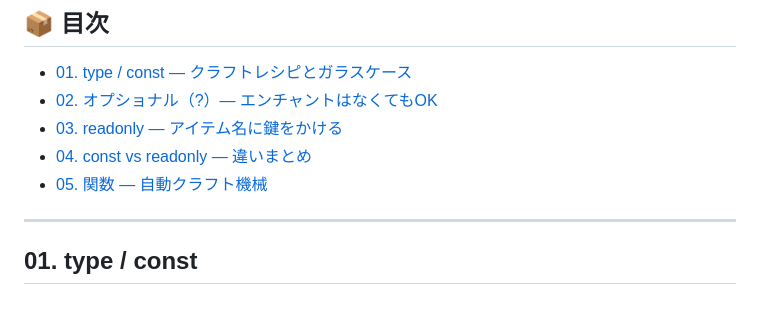
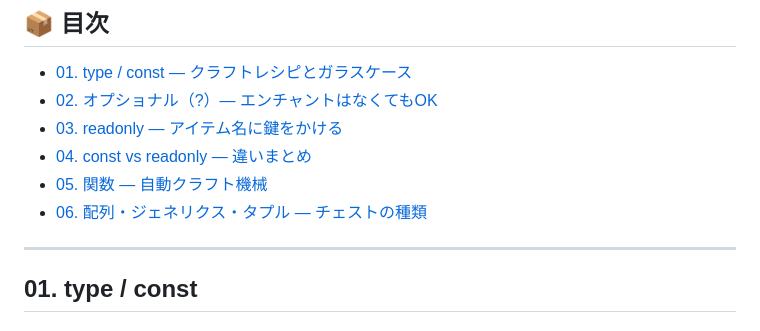
Before and after one commit to Linux-Saito/typescript-study, a Markdown page: README.md, the part around the change. Rendered like a GitHub page.

Commit message:
目次に06を追加

```diff
--- a/README.md
+++ b/README.md
@@ -13,6 +13,7 @@ Minecraftで例えながら学ぶ TypeScript の基礎まとめです。
 - [03. readonly — アイテム名に鍵をかける](#03-readonly)
 - [04. const vs readonly — 違いまとめ](#04-const-vs-readonly)
 - [05. 関数 — 自動クラフト機械](#05-関数)
+- [06. 配列・ジェネリクス・タプル — チェストの種類](#06-配列ジェネリクスタプル)
 
 ---
 
```
